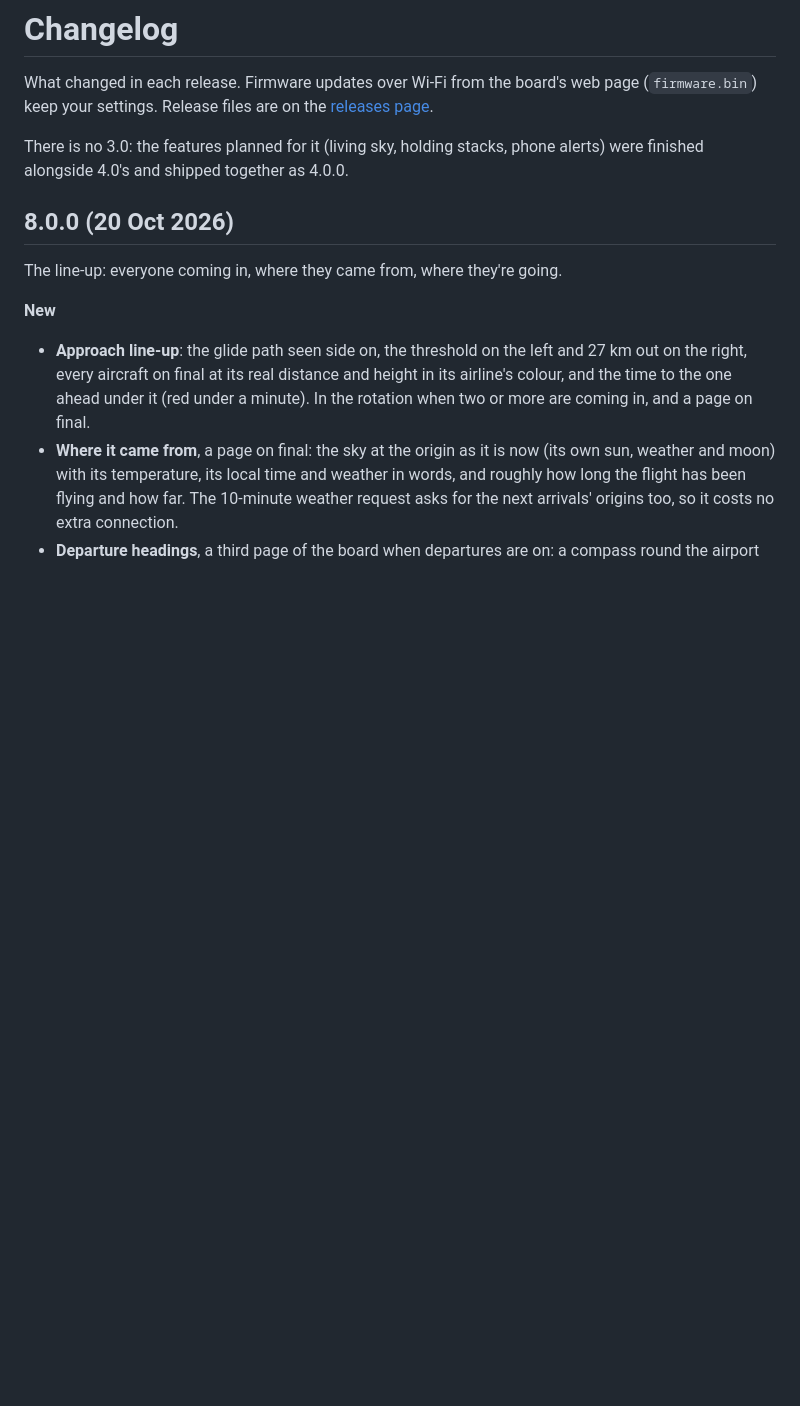
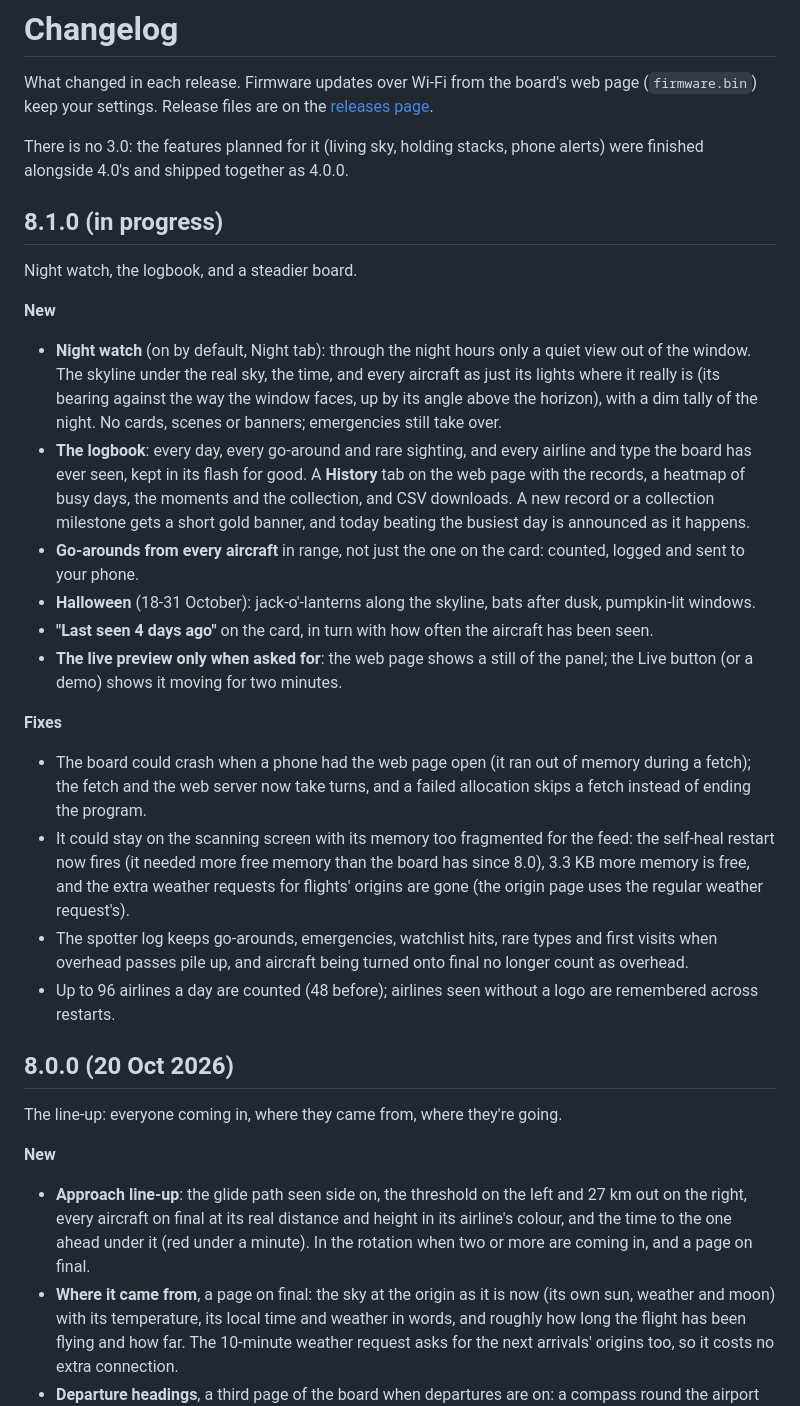
Before and after one commit to SamHoughton/Glideslope, a Markdown page: CHANGELOG.md, the part around the change. GitHub-like rendering; blank space fills up the shorter version.

```diff
--- a/CHANGELOG.md
+++ b/CHANGELOG.md
@@ -6,6 +6,47 @@ web page (`firmware.bin`) keep your settings. Release files are on the
 
 There is no 3.0: the features planned for it (living sky, holding stacks,
 phone alerts) were finished alongside 4.0's and shipped together as 4.0.0.
+
+## 8.1.0 (in progress)
+
+Night watch, the logbook, and a steadier board.
+
+**New**
+- **Night watch** (on by default, Night tab): through the night hours
+  only a quiet view out of the window. The skyline under the real sky,
+  the time, and every aircraft as just its lights where it really is
+  (its bearing against the way the window faces, up by its angle above
+  the horizon), with a dim tally of the night. No cards, scenes or
+  banners; emergencies still take over.
+- **The logbook**: every day, every go-around and rare sighting, and
+  every airline and type the board has ever seen, kept in its flash for
+  good. A **History** tab on the web page with the records, a heatmap of
+  busy days, the moments and the collection, and CSV downloads. A new
+  record or a collection milestone gets a short gold banner, and today
+  beating the busiest day is announced as it happens.
+- **Go-arounds from every aircraft** in range, not just the one on the
+  card: counted, logged and sent to your phone.
+- **Halloween** (18-31 October): jack-o'-lanterns along the skyline,
+  bats after dusk, pumpkin-lit windows.
+- **"Last seen 4 days ago"** on the card, in turn with how often the
+  aircraft has been seen.
+- **The live preview only when asked for**: the web page shows a still of
+  the panel; the Live button (or a demo) shows it moving for two minutes.
+
+**Fixes**
+- The board could crash when a phone had the web page open (it ran out
+  of memory during a fetch); the fetch and the web server now take turns,
+  and a failed allocation skips a fetch instead of ending the program.
+- It could stay on the scanning screen with its memory too fragmented
+  for the feed: the self-heal restart now fires (it needed more free
+  memory than the board has since 8.0), 3.3 KB more memory is free, and
+  the extra weather requests for flights' origins are gone (the origin
+  page uses the regular weather request's).
+- The spotter log keeps go-arounds, emergencies, watchlist hits, rare
+  types and first visits when overhead passes pile up, and aircraft being
+  turned onto final no longer count as overhead.
+- Up to 96 airlines a day are counted (48 before); airlines seen without
+  a logo are remembered across restarts.
 
 ## 8.0.0 (20 Oct 2026)
 
```
Also changed, not shown: README.md (+33 -6 lines).
